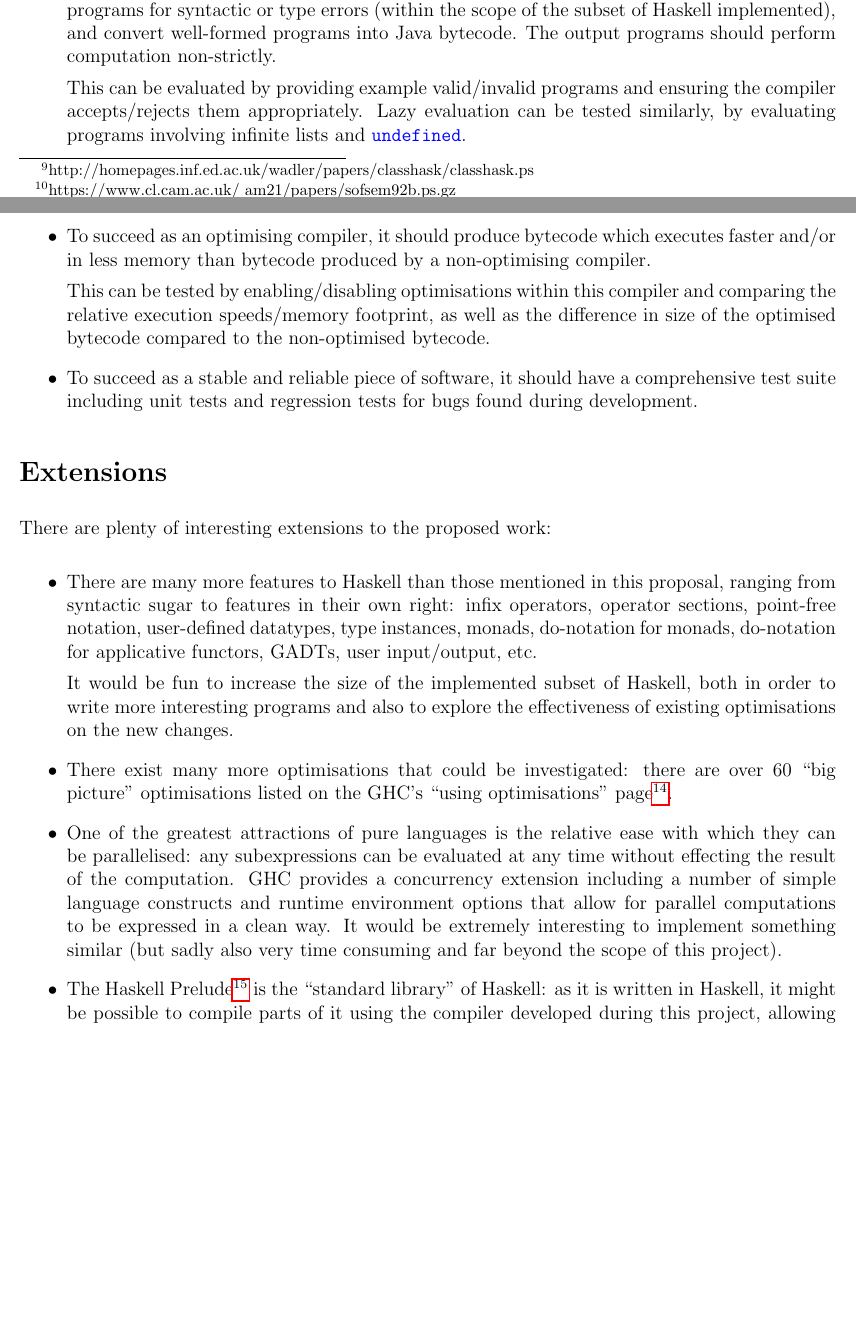
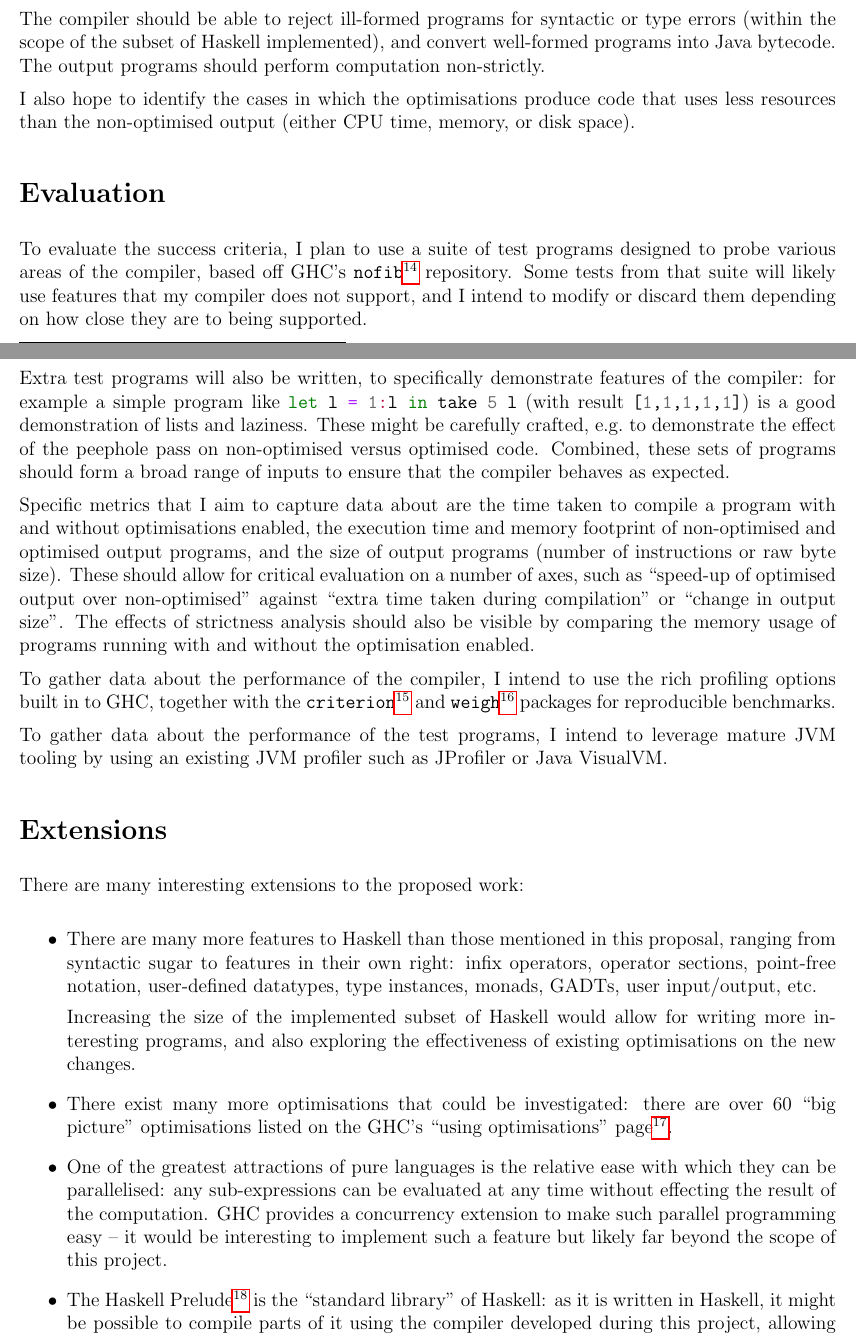
Before and after one commit to hnefatl/dissertation-proposal, a LaTeX document (proposal.tex): two parts of pages 3 and 4 of 6, joined at a grey line, cut so that both start at the same text, the shorter picture padded with empty space. Compiled offline with pdfLaTeX.

Commit message:
Updated with rest of supervisor feedback

```diff
--- a/proposal.tex
+++ b/proposal.tex
@@ -114,0 +118 @@ part of the backend).
+analysis\footnote{https://www.cl.cam.ac.uk/\~{}am21/papers/sofsem92b.ps.gz}, which is exclusively useful for lazy
@@ -124 +125,0 @@ Simple operations like addition and subtraction on integers are provided by \has
-intend to implement typeclasses\footnote{http://homepages.inf.ed.ac.uk/wadler/papers/classhask/classhask.ps}, aspects of
@@ -132 +125,0 @@ include classical optimisations like peephole analysis, but also strictness
-analysis\footnote{https://www.cl.cam.ac.uk/~am21/papers/sofsem92b.ps.gz}, which is exclusively useful for lazy
@@ -153,54 +146,63 @@ process. This big-picture goal can be subdivided into distinct aspects:
-    To succeed as a Haskell compiler, the result of this project should be able to reject ill-formed programs for
-    syntactic or type errors (within the scope of the subset of Haskell implemented), and convert well-formed programs
-    into Java bytecode. The output programs should perform computation non-strictly.
+The compiler should be able to reject ill-formed programs for syntactic or type errors (within the scope of the subset
+of Haskell implemented), and convert well-formed programs into Java bytecode. The output programs should perform
+computation non-strictly.
 
-    This can be evaluated by providing example valid/invalid programs and ensuring the compiler accepts/rejects them
-    appropriately. Lazy evaluation can be tested similarly, by evaluating programs involving infinite lists and
-    \haskell{undefined}.
-}
-\item
-{
-    To succeed as an optimising compiler, it should produce bytecode which executes faster and/or in less memory than
-    bytecode produced by a non-optimising compiler.
+I also hope to identify the cases in which the optimisations produce code that uses less resources than the
+non-optimised output (either CPU time, memory, or disk space).
 
-    This can be tested by enabling/disabling optimisations within this compiler and comparing the relative execution
-    speeds/memory footprint, as well as the difference in size of the optimised bytecode compared to the non-optimised bytecode.
-}
-\item
-{
-    To succeed as a stable and reliable piece of software, it should have a comprehensive test suite including unit
-    tests and regression tests for bugs found during development.
-}
-\end{itemize}
+\section*{Evaluation}
 
+To evaluate the success criteria, I plan to use a suite of test programs designed to probe various areas of the
+compiler, based off GHC's \monospace{nofib}\footnote{https://github.com/ghc/nofib} repository. Some tests from that
+suite will likely use features that my compiler does not support, and I intend to modify or discard them depending on
+how close they are to being supported.
+
+Extra test programs will also be written, to specifically demonstrate features of the compiler: for example a simple
+program like \haskell{let l = 1:l in take 5 l} (with result \haskell{[1,1,1,1,1]}) is a good demonstration of lists and
+laziness. These might be carefully crafted, e.g.\ to demonstrate the effect of the peephole pass on non-optimised versus
+optimised code. Combined, these sets of programs should form a broad range of inputs to ensure that the compiler behaves
+as expected.
+
+Specific metrics that I aim to capture data about are the time taken to compile a program with and without optimisations
+enabled, the execution time and memory footprint of non-optimised and optimised output programs, and the size of output
+programs (number of instructions or raw byte size). These should allow for critical evaluation on a number of axes, such
+as ``speed-up of optimised output over non-optimised'' against ``extra time taken during compilation'' or ``change in
+output size''. The effects of strictness analysis should also be visible by comparing the memory usage of programs
+running with and without the optimisation enabled.
+
+To gather data about the performance of the compiler, I intend to use the rich profiling options built in to GHC,
+together with the \monospace{criterion}\footnote{https://hackage.haskell.org/package/criterion} and
+\monospace{weigh}\footnote{https://hackage.haskell.org/package/weigh} packages for reproducible benchmarks.
+
+To gather data about the performance of the test programs, I intend to leverage mature JVM tooling by using an existing
+JVM profiler such as JProfiler or Java VisualVM.
 
 \section*{Extensions}
 
-There are plenty of interesting extensions to the proposed work:
+There are many interesting extensions to the proposed work:
 
 \begin{itemize}
 \item
 {
     There are many more features to Haskell than those mentioned in this proposal, ranging from syntactic sugar to
     features in their own right: infix operators, operator sections, point-free notation, user-defined datatypes, type
-    instances, monads, do-notation for monads, do-notation for applicative functors, GADTs, user input/output, etc.
+    instances, monads, GADTs, user input/output, etc.
 
-    It would be fun to increase the size of the implemented subset of Haskell, both in order to write more interesting
-    programs and also to explore the effectiveness of existing optimisations on the new changes.
+    Increasing the size of the implemented subset of Haskell would allow for writing more interesting programs, and also
+    exploring the effectiveness of existing optimisations on the new changes.
 }
 \item
 {
     There exist many more optimisations that could be investigated: there are over 60 ``big picture'' optimisations
     listed on the GHC's ``using optimisations''
-    page\footnote{https://downloads.haskell.org/~ghc/master/users-guide/using-optimisation.html}.
+    page\footnote{https://downloads.haskell.org/\~{}ghc/master/users-guide/using-optimisation.html}.
 }
 \item
 {
     One of the greatest attractions of pure languages is the relative ease with which they can be parallelised: any
-    subexpressions can be evaluated at any time without effecting the result of the computation. GHC provides a
-    concurrency extension including a number of simple language constructs and runtime environment options that allow
-    for parallel computations to be expressed in a clean way. It would be extremely interesting to implement something
-    similar (but sadly also very time consuming and far beyond the scope of this project).
+    sub-expressions can be evaluated at any time without effecting the result of the computation. GHC provides a
+    concurrency extension to make such parallel programming easy -- it would be interesting to implement such a feature
+    but likely far beyond the scope of this project.
 }
 \item
 {
```
Also changed, not shown: proposal.pdf, proposal.tex (76 more changed lines).
